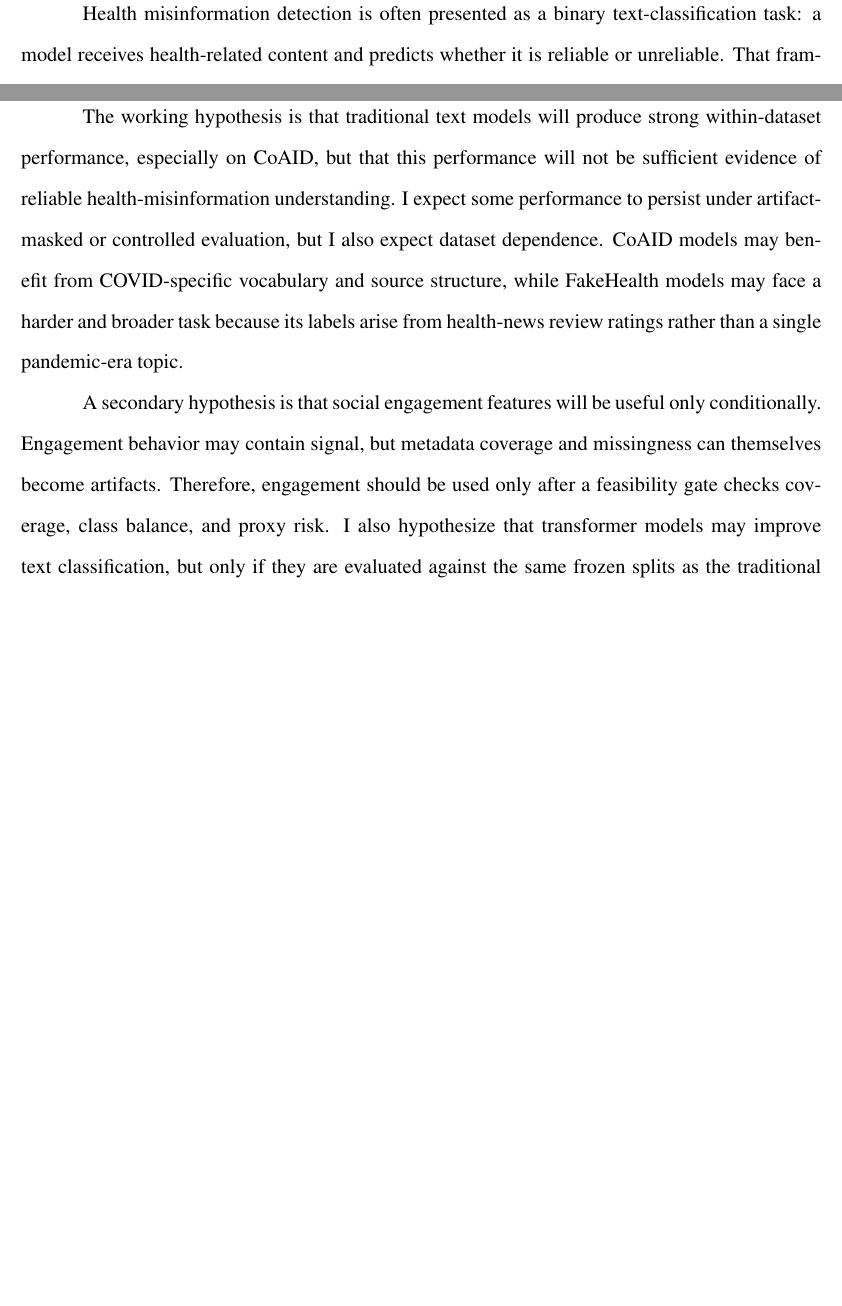
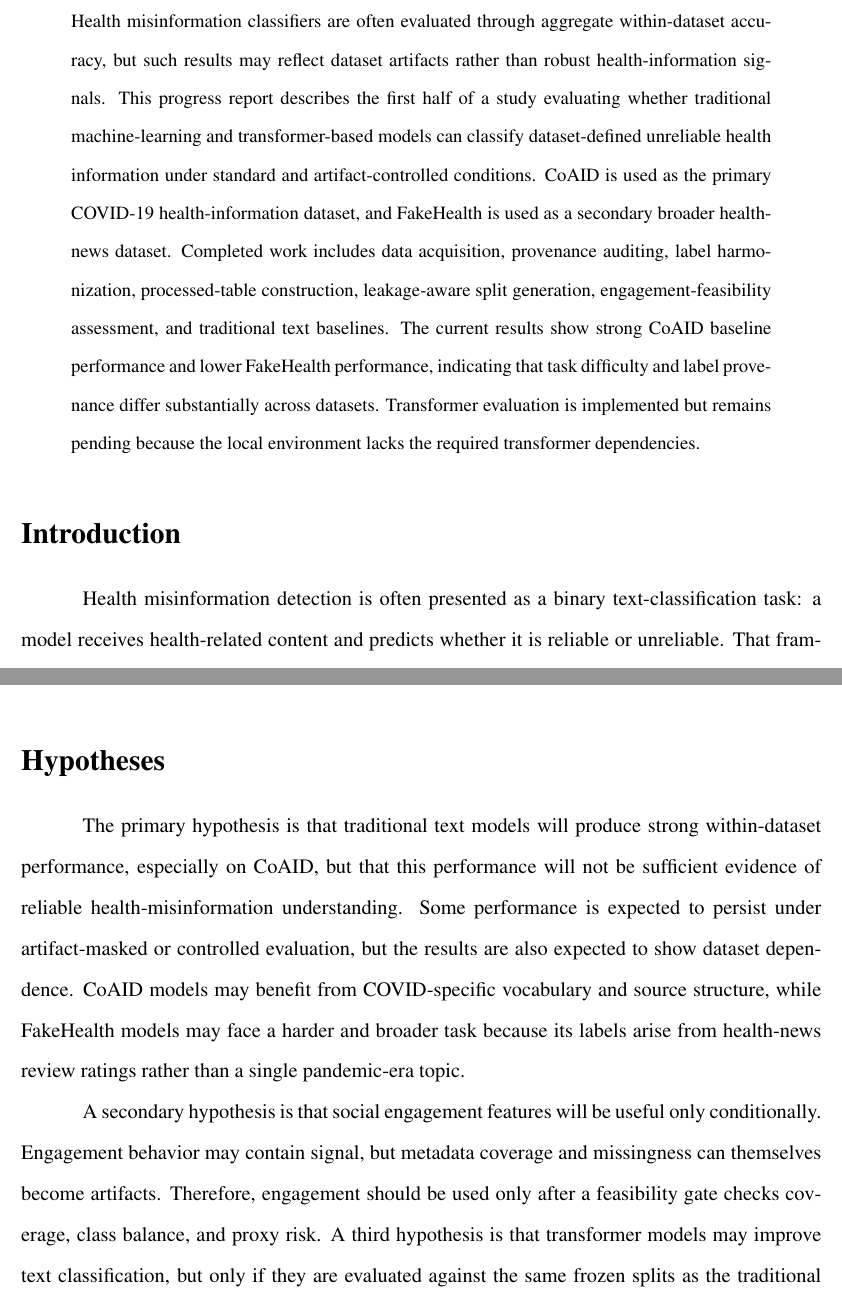
Before and after one commit to Stafa7/BUSA-613---Independent-Study, a LaTeX paper (docs/progress report/progress_report.tex): two parts of pages 2 and 4 of 9, joined at a grey line, cut at the place of the change, the shorter picture padded with empty space. Compiled offline with pdfLaTeX.

Commit message:
Revise progress report article style

```diff
--- a/docs/progress report/progress_report.tex
+++ b/docs/progress report/progress_report.tex
@@ -42,3 +42,6 @@
 
 \clearpage
 
+\begin{abstract}
+\noindent Health misinformation classifiers are often evaluated through aggregate within-dataset accuracy, but such results may reflect dataset artifacts rather than robust health-information signals. This progress report describes the first half of a study evaluating whether traditional machine-learning and transformer-based models can classify dataset-defined unreliable health information under standard and artifact-controlled conditions. CoAID is used as the primary COVID-19 health-information dataset, and FakeHealth is used as a secondary broader health-news dataset. Completed work includes data acquisition, provenance auditing, label harmonization, processed-table construction, leakage-aware split generation, engagement-feasibility assessment, and traditional text baselines. The current results show strong CoAID baseline performance and lower FakeHealth performance, indicating that task difficulty and label provenance differ substantially across datasets. Transformer evaluation is implemented but remains pending because the local environment lacks the required transformer dependencies.
+\end{abstract}
@@ -62 +66,2 @@ The narrative and explainability literature adds two cautions. Chen et al. (2022
 
+\section*{Hypotheses}
@@ -64,5 +68,5 @@ The narrative and explainability literature adds two cautions. Chen et al. (2022
 
-The working hypothesis is that traditional text models will produce strong within-dataset performance, especially on CoAID, but that this performance will not be sufficient evidence of reliable health-misinformation understanding. I expect some performance to persist under artifact-masked or controlled evaluation, but I also expect dataset dependence. CoAID models may benefit from COVID-specific vocabulary and source structure, while FakeHealth models may face a harder and broader task because its labels arise from health-news review ratings rather than a single pandemic-era topic.
+The primary hypothesis is that traditional text models will produce strong within-dataset performance, especially on CoAID, but that this performance will not be sufficient evidence of reliable health-misinformation understanding. Some performance is expected to persist under artifact-masked or controlled evaluation, but the results are also expected to show dataset dependence. CoAID models may benefit from COVID-specific vocabulary and source structure, while FakeHealth models may face a harder and broader task because its labels arise from health-news review ratings rather than a single pandemic-era topic.
 
-A secondary hypothesis is that social engagement features will be useful only conditionally. Engagement behavior may contain signal, but metadata coverage and missingness can themselves become artifacts. Therefore, engagement should be used only after a feasibility gate checks coverage, class balance, and proxy risk. I also hypothesize that transformer models may improve text classification, but only if they are evaluated against the same frozen splits as the traditional baselines.
+A secondary hypothesis is that social engagement features will be useful only conditionally. Engagement behavior may contain signal, but metadata coverage and missingness can themselves become artifacts. Therefore, engagement should be used only after a feasibility gate checks coverage, class balance, and proxy risk. A third hypothesis is that transformer models may improve text classification, but only if they are evaluated against the same frozen splits as the traditional baselines.
 
```
Also changed, not shown: docs/progress report/progress_report.pdf, docs/progress report/progress_report.tex (16 more changed lines).
